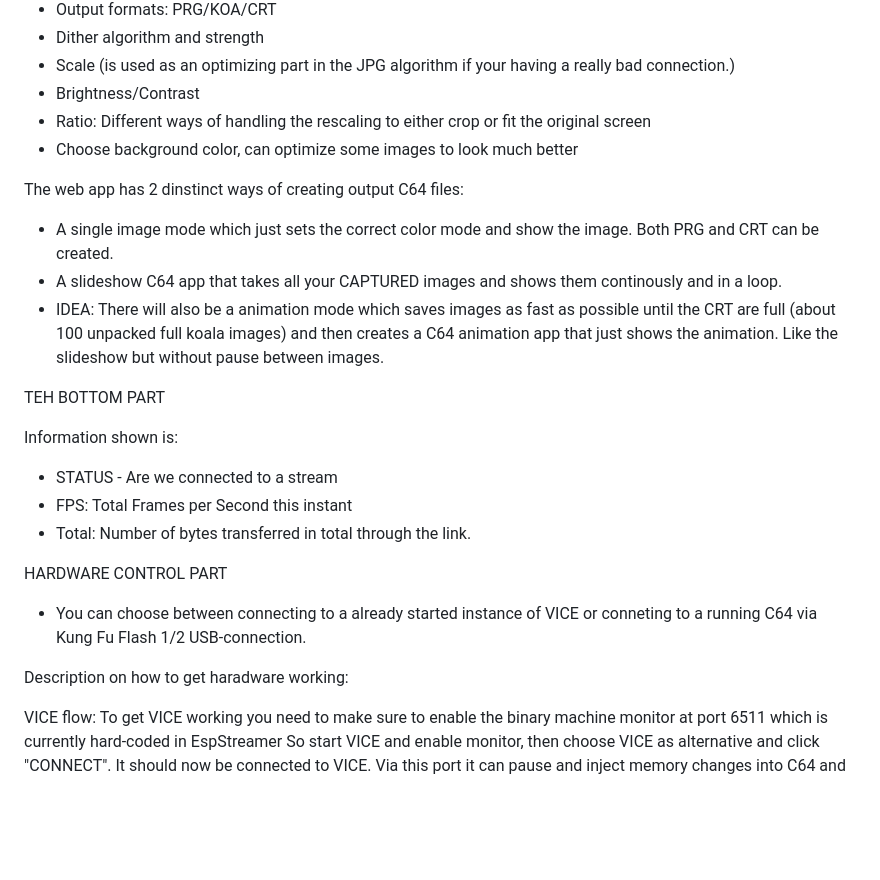
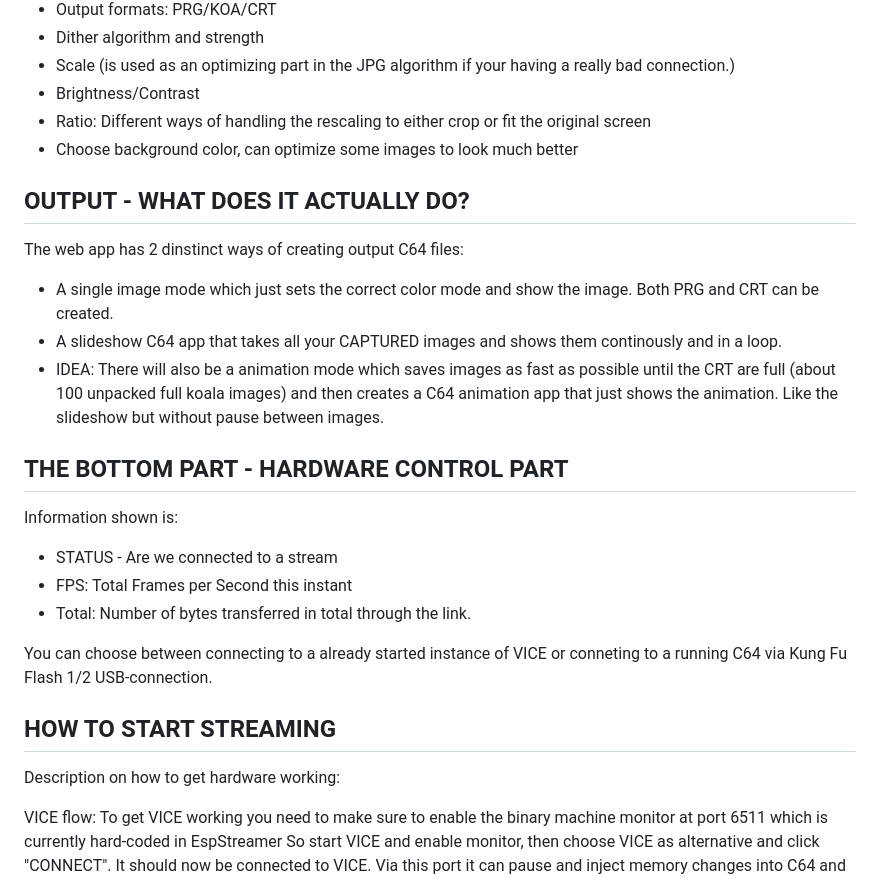
Before and after one commit to mwedmark/espStreamer, a Markdown page: README.md, the part around one of its changes. Rendered like a GitHub page; blank space fills up the shorter version.

Commit message:
Update README with settings and output information

```diff
--- a/README.md
+++ b/README.md
@@ -55,22 +55,23 @@ In the web app you can change:
 - Ratio: Different ways of handling the rescaling to either crop or fit the original screen
 - Choose background color, can optimize some images to look much better
 
+## OUTPUT - WHAT DOES IT ACTUALLY DO?
 The web app has 2 dinstinct ways of creating output C64 files:
 - A single image mode which just sets the correct color mode and show the image. Both PRG and CRT can be created.
 - A slideshow C64 app that takes all your CAPTURED images and shows them continously and in a loop.
 - IDEA: There will also be a animation mode which saves images as fast as possible until the CRT are full (about 100 unpacked full koala images) and then creates a C64 animation app that just shows the animation. Like the slideshow but without pause between images.
 
-TEH BOTTOM PART
+## THE BOTTOM PART - HARDWARE CONTROL PART
 
 Information shown is:
 - STATUS - Are we connected to a stream
 - FPS: Total Frames per Second this instant
 - Total: Number of bytes transferred in total through the link.
 
-HARDWARE CONTROL PART
-- You can choose between connecting to a already started instance of VICE or conneting to a running C64 via Kung Fu Flash 1/2 USB-connection.
+You can choose between connecting to a already started instance of VICE or conneting to a running C64 via Kung Fu Flash 1/2 USB-connection.
 
-Description on how to get haradware working:
+## HOW TO START STREAMING
+Description on how to get hardware working:
 
 VICE flow:
 To get VICE working you need to make sure to enable the binary machine monitor at port 6511 which is currently hard-coded in EspStreamer
```
Also changed, not shown: other parts of README.md (+1 -1 lines).
